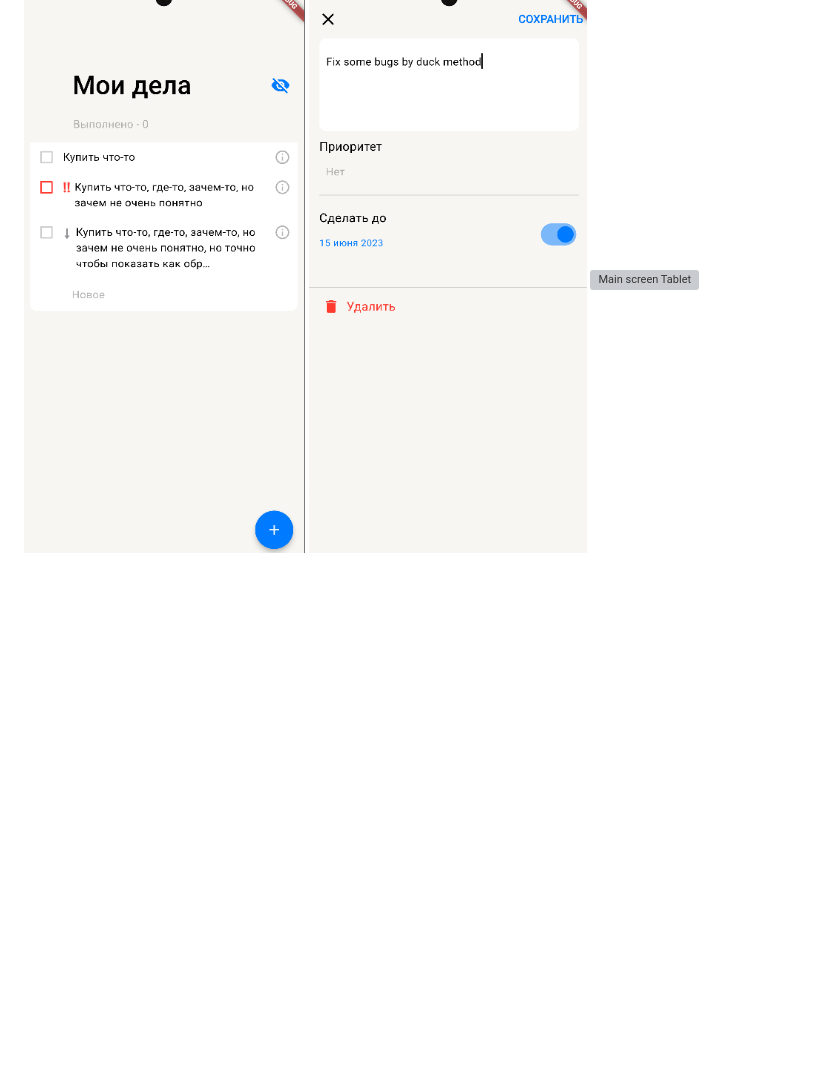
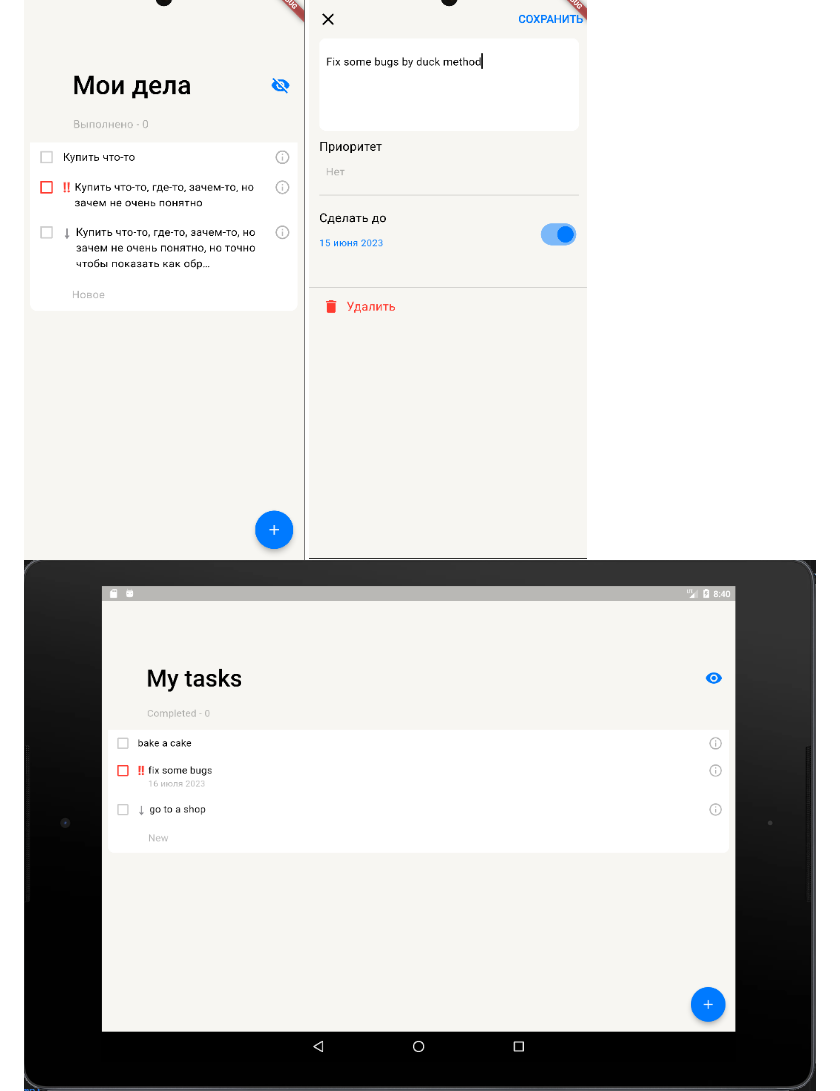
Before and after one commit to o4irov/to_do, a Markdown page: README.md, the part around the change. GitHub-like rendering; blank space fills up the shorter version; grey boxes are pictures that could not be loaded.

```diff
--- a/README.md
+++ b/README.md
@@ -11,7 +11,7 @@
 ## 📱 Скриншоты
 
 ![Main screen](git/first.png) ![Add task](git/second.png)
-![Main screen Tablet](git/ladnscape_tablet_main.png)
+![Main screen Tablet](git/landscape_tablet_main.png)
 ![Add task Tablet](git/ladnscape_tablet_add.png)
 
 
```
